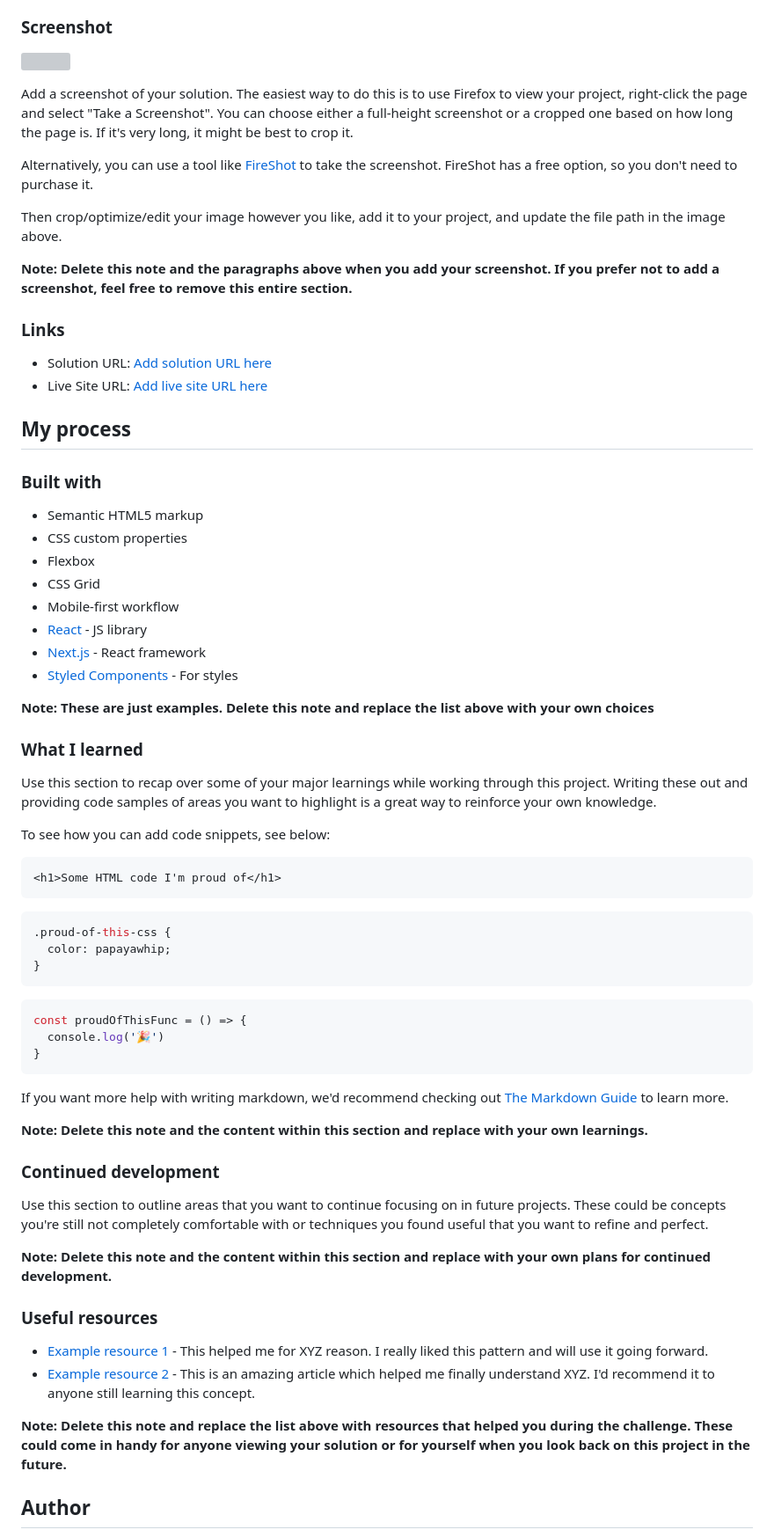
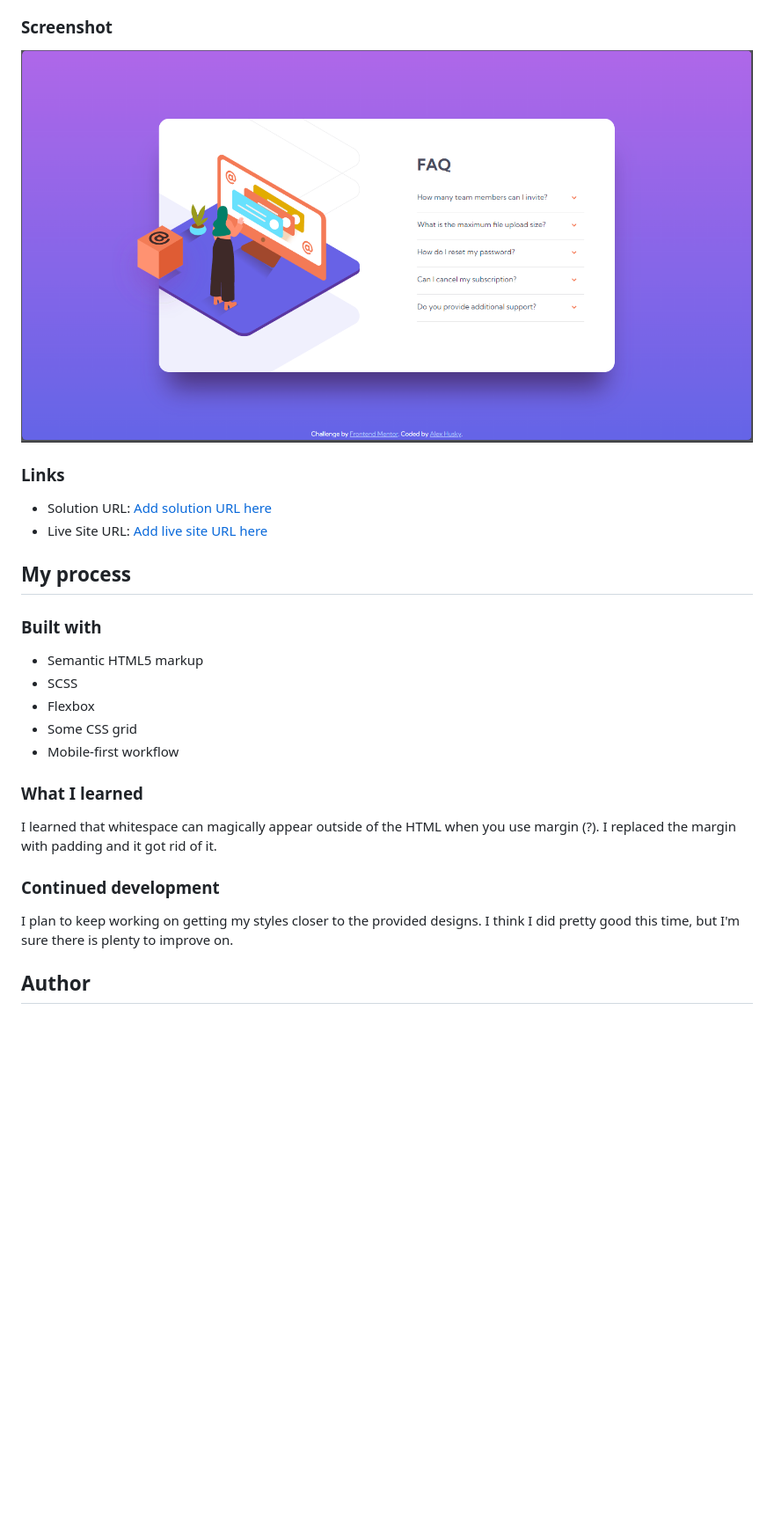
Before and after one commit to ashusky92/faq-accordion-card, a Markdown page: README-template.md, the part around the change printed below. Shown: that part at 88% size. Drawn GitHub-style; pictures changed too: screenshot.png (added); blank space fills up the shorter version; grey boxes are pictures that could not be loaded.

Commit message:
Added screenshot and updated README

````diff
--- a/README-template.md
+++ b/README-template.md
@@ -30,15 +30,7 @@ Users should be able to:
 
 ### Screenshot
 
-![](./screenshot.jpg)
-
-Add a screenshot of your solution. The easiest way to do this is to use Firefox to view your project, right-click the page and select "Take a Screenshot". You can choose either a full-height screenshot or a cropped one based on how long the page is. If it's very long, it might be best to crop it.
-
-Alternatively, you can use a tool like [FireShot](https://getfireshot.com/) to take the screenshot. FireShot has a free option, so you don't need to purchase it.
-
-Then crop/optimize/edit your image however you like, add it to your project, and update the file path in the image above.
-
-**Note: Delete this note and the paragraphs above when you add your screenshot. If you prefer not to add a screenshot, feel free to remove this entire section.**
+![](./screenshot.png)
 
 ### Links
 
@@ -50,52 +42,18 @@ Then crop/optimize/edit your image however you like, add it to your project, and
 ### Built with
 
 - Semantic HTML5 markup
-- CSS custom properties
+- SCSS
 - Flexbox
-- CSS Grid
+- Some CSS grid
 - Mobile-first workflow
-- [React](https://reactjs.org/) - JS library
-- [Next.js](https://nextjs.org/) - React framework
-- [Styled Components](https://styled-components.com/) - For styles
-
-**Note: These are just examples. Delete this note and replace the list above with your own choices**
 
 ### What I learned
 
-Use this section to recap over some of your major learnings while working through this project. Writing these out and providing code samples of areas you want to highlight is a great way to reinforce your own knowledge.
-
-To see how you can add code snippets, see below:
-
-```html
-<h1>Some HTML code I'm proud of</h1>
-```
-```css
-.proud-of-this-css {
-  color: papayawhip;
-}
-```
-```js
-const proudOfThisFunc = () => {
-  console.log('🎉')
-}
-```
-
-If you want more help with writing markdown, we'd recommend checking out [The Markdown Guide](https://www.markdownguide.org/) to learn more.
-
-**Note: Delete this note and the content within this section and replace with your own learnings.**
+I learned that whitespace can magically appear outside of the HTML when you use margin (?). I replaced the margin with padding and it got rid of it.
 
 ### Continued development
 
-Use this section to outline areas that you want to continue focusing on in future projects. These could be concepts you're still not completely comfortable with or techniques you found useful that you want to refine and perfect.
-
-**Note: Delete this note and the content within this section and replace with your own plans for continued development.**
-
-### Useful resources
-
-- [Example resource 1](https://www.example.com) - This helped me for XYZ reason. I really liked this pattern and will use it going forward.
-- [Example resource 2](https://www.example.com) - This is an amazing article which helped me finally understand XYZ. I'd recommend it to anyone still learning this concept.
-
-**Note: Delete this note and replace the list above with resources that helped you during the challenge. These could come in handy for anyone viewing your solution or for yourself when you look back on this project in the future.**
+I plan to keep working on getting my styles closer to the provided designs. I think I did pretty good this time, but I'm sure there is plenty to improve on.
 
 ## Author
 
````
Also changed, not shown: other parts of README-template.md (+4 -13 lines).
